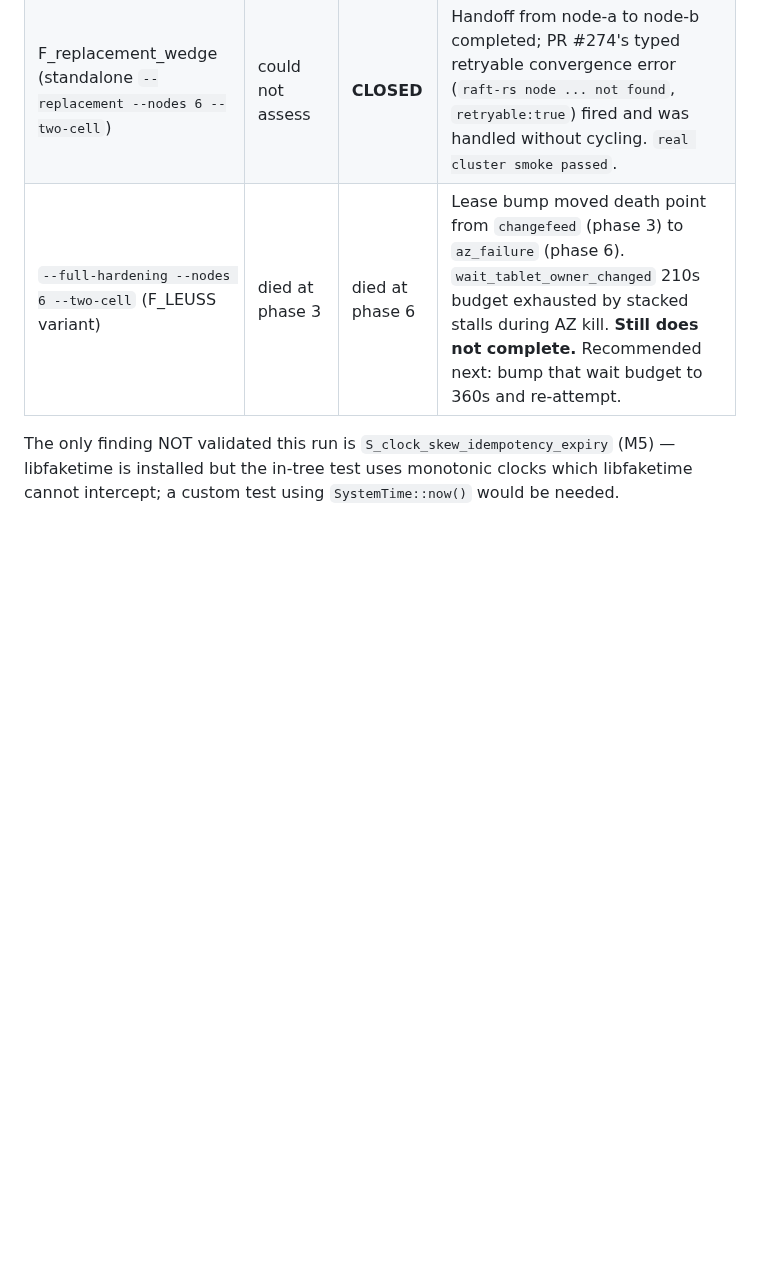
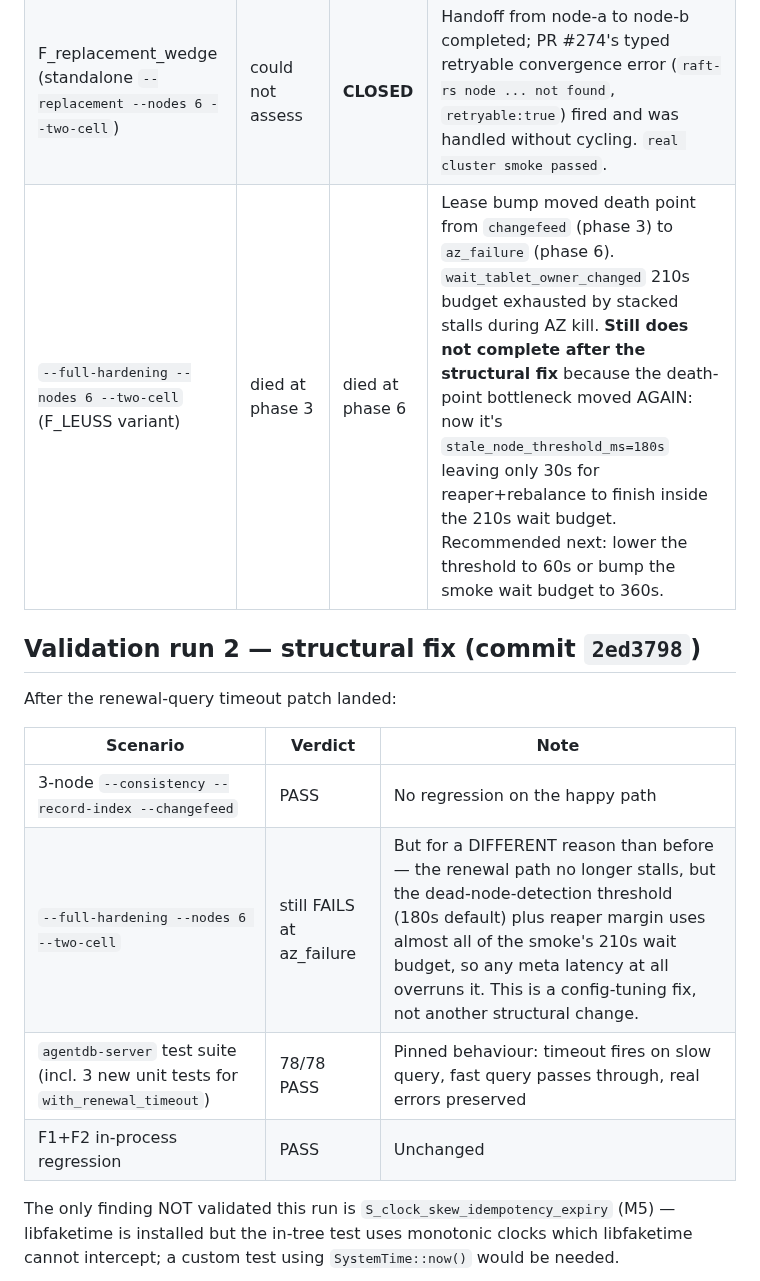
Before and after one commit to shenli/agentdb, a Markdown page: docs/stability-findings-2026-05.md, the part around one of its changes. Drawn GitHub-style; blank space fills up the shorter version.

Commit message:
Update stability findings doc with structural-fix validation results
After commit 2ed3798 (per-query timeout on renewal path):
- 3-node sanity smoke: PASS, no regression on happy path.
- --full-hardening --nodes 6 --two-cell: still FAILS at az_failure
  phase, but for a different reason than before. The renewal path
  no longer stalls (structural fix landed correctly), but the
  stale_node_threshold_ms=180s + reaper margin consumes nearly all
  of the smoke binary's wait_tablet_owner_changed 210s budget. The
  remaining gap is config tuning, not another structural change.

Flips F_postgres_pool_starvation status to 'STRUCTURALLY BOUNDED'
and notes that F_LEUSS variant 3 (the az_failure case) is now a
threshold-tuning problem rather than a renewal-stall problem.

Co-Authored-By: Claude Opus 4.7 (1M context) <noreply@anthropic.com>

```diff
--- a/docs/stability-findings-2026-05.md
+++ b/docs/stability-findings-2026-05.md
@@ -38,7 +38,18 @@ Five direct validations run on li-dev against sha `6ab38d7` (`origin/main@8b8925
 | F4 (3-node deterministic-surface + chaos: visibility-after-retry) | CLOSED | CLOSED | `real cluster smoke passed`. Two retryable convergence errors fired and succeeded on retry; seq became visible. |
 | F_seq_visibility (3-node `--chaos` 6 iters) | CLOSED | CLOSED | `real cluster smoke passed`. 6 chaos iterations completed; all retries replayed cleanly. |
 | F_replacement_wedge (standalone `--replacement --nodes 6 --two-cell`) | could not assess | **CLOSED** | Handoff from node-a to node-b completed; PR #274's typed retryable convergence error (`raft-rs node ... not found`, `retryable:true`) fired and was handled without cycling. `real cluster smoke passed`. |
-| `--full-hardening --nodes 6 --two-cell` (F_LEUSS variant) | died at phase 3 | died at phase 6 | Lease bump moved death point from `changefeed` (phase 3) to `az_failure` (phase 6). `wait_tablet_owner_changed` 210s budget exhausted by stacked stalls during AZ kill. **Still does not complete.** Recommended next: bump that wait budget to 360s and re-attempt. |
+| `--full-hardening --nodes 6 --two-cell` (F_LEUSS variant) | died at phase 3 | died at phase 6 | Lease bump moved death point from `changefeed` (phase 3) to `az_failure` (phase 6). `wait_tablet_owner_changed` 210s budget exhausted by stacked stalls during AZ kill. **Still does not complete after the structural fix** because the death-point bottleneck moved AGAIN: now it's `stale_node_threshold_ms=180s` leaving only 30s for reaper+rebalance to finish inside the 210s wait budget. Recommended next: lower the threshold to 60s or bump the smoke wait budget to 360s. |
+
+## Validation run 2 — structural fix (commit `2ed3798`)
+
+After the renewal-query timeout patch landed:
+
+| Scenario | Verdict | Note |
+|---|---|---|
+| 3-node `--consistency --record-index --changefeed` | PASS | No regression on the happy path |
+| `--full-hardening --nodes 6 --two-cell` | still FAILS at az_failure | But for a DIFFERENT reason than before — the renewal path no longer stalls, but the dead-node-detection threshold (180s default) plus reaper margin uses almost all of the smoke's 210s wait budget, so any meta latency at all overruns it. This is a config-tuning fix, not another structural change. |
+| `agentdb-server` test suite (incl. 3 new unit tests for `with_renewal_timeout`) | 78/78 PASS | Pinned behaviour: timeout fires on slow query, fast query passes through, real errors preserved |
+| F1+F2 in-process regression | PASS | Unchanged |
 
 The only finding NOT validated this run is `S_clock_skew_idempotency_expiry` (M5) — libfaketime is installed but the in-tree test uses monotonic clocks which libfaketime cannot intercept; a custom test using `SystemTime::now()` would be needed.
 
```
Also changed, not shown: other parts of docs/stability-findings-2026-05.md (+2 -2 lines).
